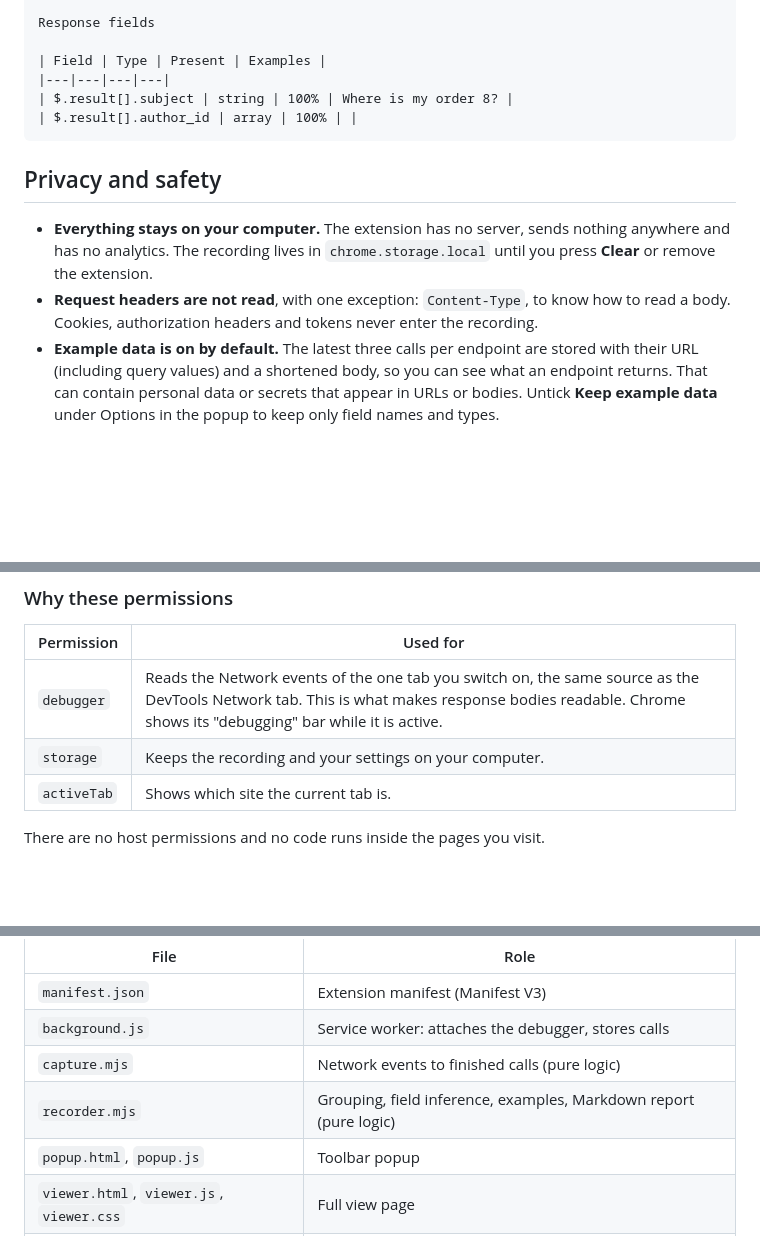
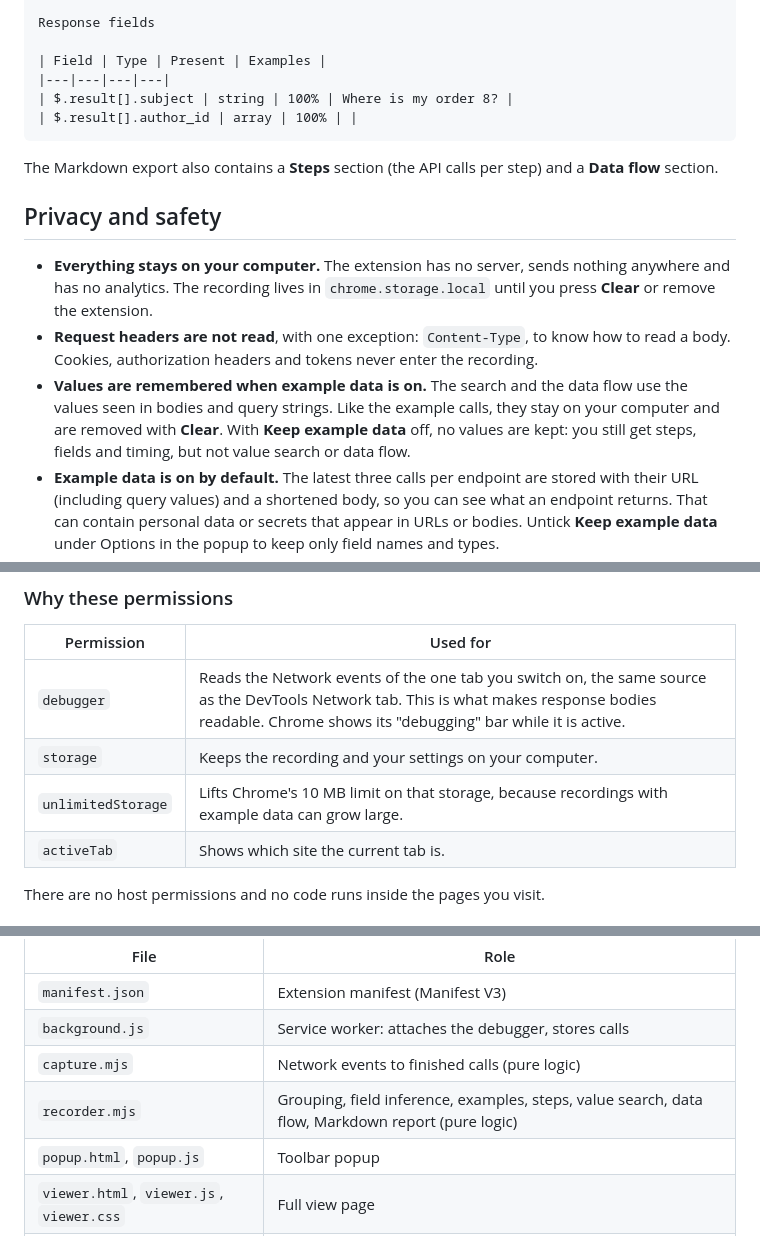
Before and after one commit to lexvanwalsem/endpoint-recorder, a Markdown page: README.md, 3 parts joined by grey strips. Drawn GitHub-style; blank space fills up the shorter version.

`````diff
--- a/README.md
+++ b/README.md
@@ -98,12 +124,17 @@ Response fields
 | $.result[].author_id | array | 100% | |
 ````
 
+The Markdown export also contains a **Steps** section (the API calls per step) and a **Data flow** section.
+
 ## Privacy and safety
 
 - **Everything stays on your computer.** The extension has no server, sends nothing anywhere and has no analytics.
   The recording lives in `chrome.storage.local` until you press **Clear** or remove the extension.
 - **Request headers are not read**, with one exception: `Content-Type`, to know how to read a body. Cookies,
   authorization headers and tokens never enter the recording.
+- **Values are remembered when example data is on.** The search and the data flow use the values seen in bodies and query
+  strings. Like the example calls, they stay on your computer and are removed with **Clear**. With **Keep example data**
+  off, no values are kept: you still get steps, fields and timing, but not value search or data flow.
 - **Example data is on by default.** The latest three calls per endpoint are stored with their URL (including query
   values) and a shortened body, so you can see what an endpoint returns. That can contain personal data or secrets that
   appear in URLs or bodies. Untick **Keep example data** under Options in the popup to keep only field names and types.
@@ -116,6 +147,7 @@ Response fields
 |---|---|
 | `debugger` | Reads the Network events of the one tab you switch on, the same source as the DevTools Network tab. This is what makes response bodies readable. Chrome shows its "debugging" bar while it is active. |
 | `storage` | Keeps the recording and your settings on your computer. |
+| `unlimitedStorage` | Lifts Chrome's 10 MB limit on that storage, because recordings with example data can grow large. |
 | `activeTab` | Shows which site the current tab is. |
 
 There are no host permissions and no code runs inside the pages you visit.
@@ -150,7 +183,7 @@ npm test
 | `manifest.json` | Extension manifest (Manifest V3) |
 | `background.js` | Service worker: attaches the debugger, stores calls |
 | `capture.mjs` | Network events to finished calls (pure logic) |
-| `recorder.mjs` | Grouping, field inference, examples, Markdown report (pure logic) |
+| `recorder.mjs` | Grouping, field inference, examples, steps, value search, data flow, Markdown report (pure logic) |
 | `popup.html`, `popup.js` | Toolbar popup |
 | `viewer.html`, `viewer.js`, `viewer.css` | Full view page |
 | `styles.css` | Shared design tokens and components |
`````
Also changed, not shown: other parts of README.md (+30 -3 lines), docs/full-view.png, docs/popup.png, docs/steps.png (added), 10 other files.
